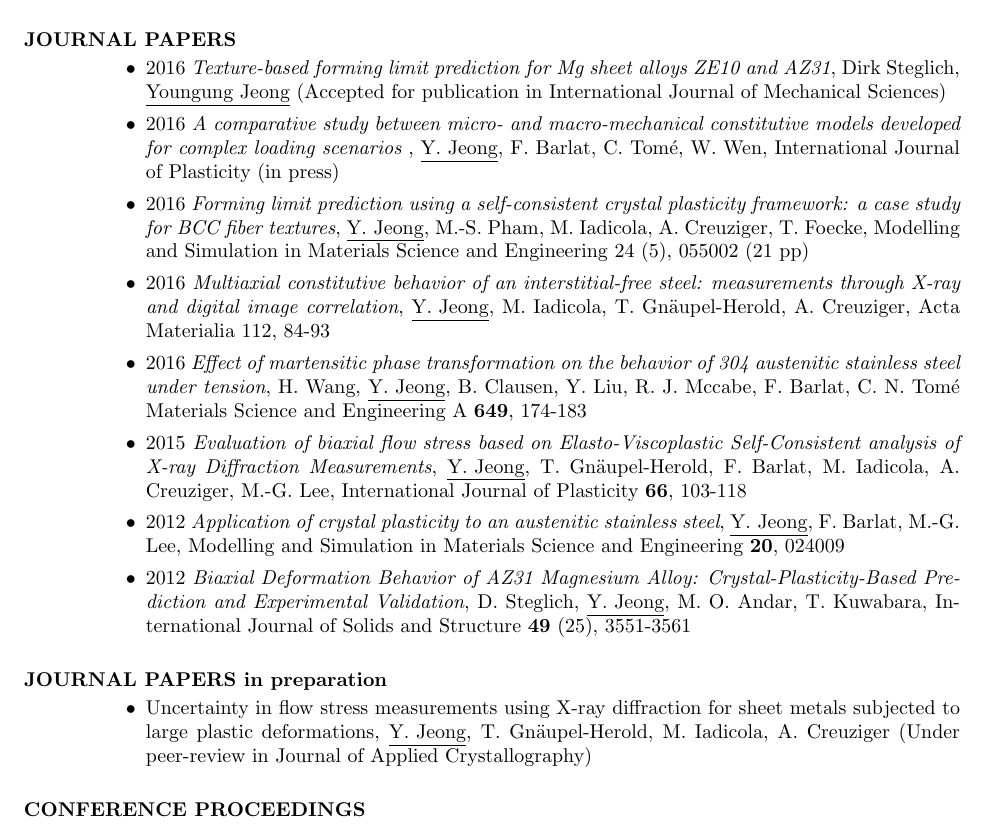
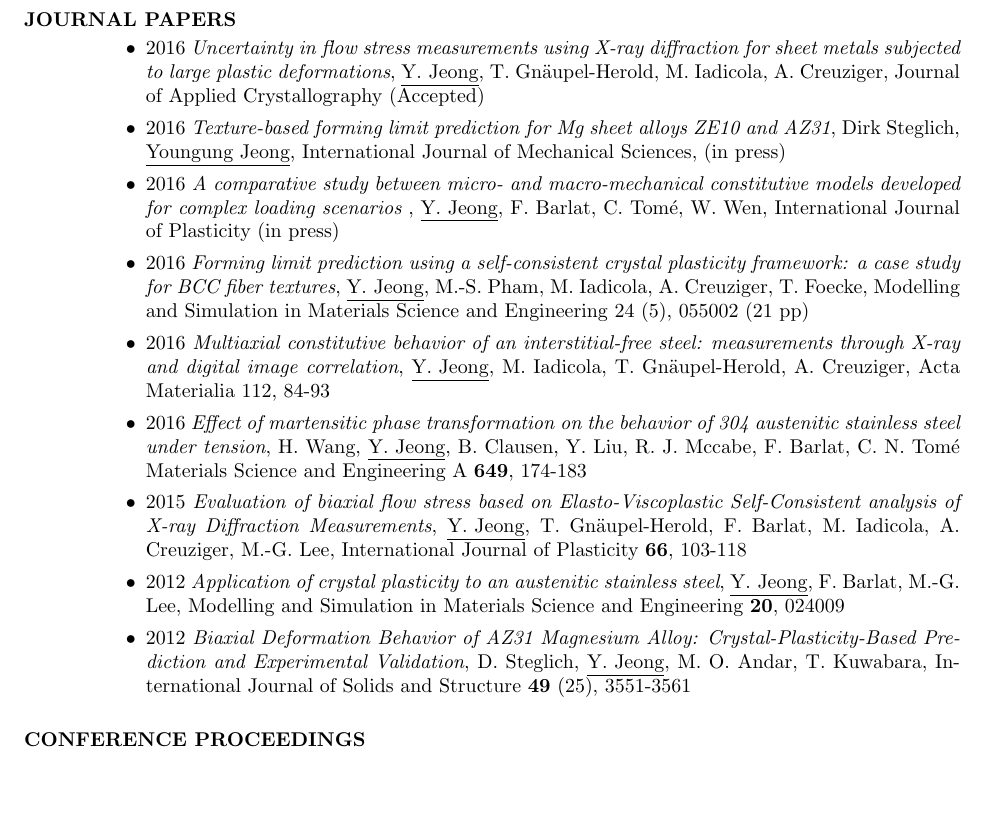
Before and after one commit to youngung/resume, a LaTeX CV (resume.tex): part of page 3 of 4, cut so that both start at the same text, the shorter picture padded with empty space. Compiled offline with pdfLaTeX.

Commit message:
Added two papers

```diff
--- a/resume.tex
+++ b/resume.tex
@@ -107,7 +107,8 @@
 
   \section{JOURNAL PAPERS}
   \begin{itemize}
-  \item 2016 {\it Texture-based forming limit prediction for Mg sheet alloys ZE10 and AZ31}, Dirk Steglich, \underline{Youngung Jeong} (Accepted for publication in International Journal of Mechanical Sciences)
+  \item 2016 {\it Uncertainty in flow stress measurements using X-ray diffraction for sheet metals subjected to large plastic deformations}, \underline{Y. Jeong}, T. Gn\"{a}upel-Herold, M. Iadicola, A. Creuziger, Journal of Applied Crystallography (Accepted)
+  \item 2016 {\it Texture-based forming limit prediction for Mg sheet alloys ZE10 and AZ31}, Dirk Steglich, \underline{Youngung Jeong}, International Journal of Mechanical Sciences, (in press)
   \item 2016 {\it A comparative study between micro- and macro-mechanical constitutive models developed for complex loading scenarios} , \underline{Y. Jeong}, F. Barlat, C. Tom\'{e}, W. Wen, International Journal of Plasticity (in press)
   \item 2016 {\it Forming limit prediction using a self-consistent crystal plasticity framework: a case study for BCC fiber textures}, \underline{Y. Jeong}, M.-S. Pham, M. Iadicola, A. Creuziger, T. Foecke, Modelling and Simulation in Materials Science and Engineering 24 (5), 055002 (21 pp)
   \item 2016 {\it Multiaxial constitutive behavior of an interstitial-free steel: measurements through X-ray and digital image correlation}, \underline{Y. Jeong}, M. Iadicola, T. Gn\"{a}upel-Herold, A. Creuziger, Acta Materialia 112, 84-93
@@ -117,10 +118,10 @@
   \item 2012 {\it Biaxial Deformation Behavior of AZ31 Magnesium Alloy: Crystal-Plasticity-Based Prediction and Experimental Validation}, D. Steglich, \underline{Y. Jeong}, M. O. Andar, T. Kuwabara, International Journal of Solids and Structure {\bf 49} (25), 3551-3561
   \end{itemize}
 
-  \section{JOURNAL PAPERS in preparation}
-  \begin{itemize}
-  \item Uncertainty in flow stress measurements using X-ray diffraction for sheet metals subjected to large plastic deformations, \underline{Y. Jeong}, T. Gn\"{a}upel-Herold, M. Iadicola, A. Creuziger (Under peer-review in Journal of Applied Crystallography)
-  \end{itemize}
+  % \section{JOURNAL PAPERS in preparation}
+  % \begin{itemize}
+
+  % \end{itemize}
 
   \section{CONFERENCE PROCEEDINGS}
   \begin{itemize}
```
